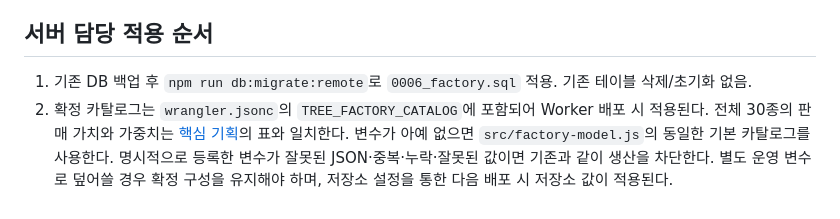
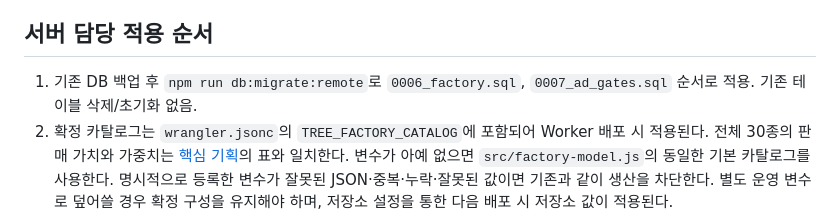
Before and after one commit to 9barcode/Christmas-tree, a Markdown page: docs/bm-v3-implementation.md, the part around the change. GitHub-like rendering.

Commit message:
Document inventory ad gate migration

```diff
--- a/docs/bm-v3-implementation.md
+++ b/docs/bm-v3-implementation.md
@@ -11,7 +11,7 @@
 - 서버에서 추첨·개별 아이템 소유권·판매 금액·원장·도감·KST 생산량·야근·배치 revision 관리. 실제 지급은 기존 지급 상태 머신을 v3 원장에 맞게 분리.
 
 ## 서버 담당 적용 순서
-1. 기존 DB 백업 후 `npm run db:migrate:remote`로 `0006_factory.sql` 적용. 기존 테이블 삭제/초기화 없음.
+1. 기존 DB 백업 후 `npm run db:migrate:remote`로 `0006_factory.sql`, `0007_ad_gates.sql` 순서로 적용. 기존 테이블 삭제/초기화 없음.
 2. 확정 카탈로그는 `wrangler.jsonc`의 `TREE_FACTORY_CATALOG`에 포함되어 Worker 배포 시 적용된다. 전체 30종의 판매 가치와 가중치는 [핵심 기획](bm-v3-factory-collection.md)의 표와 일치한다. 변수가 아예 없으면 `src/factory-model.js`의 동일한 기본 카탈로그를 사용한다. 명시적으로 등록한 변수가 잘못된 JSON·중복·누락·잘못된 값이면 기존과 같이 생산을 차단한다. 별도 운영 변수로 덮어쓸 경우 확정 구성을 유지해야 하며, 저장소 설정을 통한 다음 배포 시 저장소 값이 적용된다.
 3. 기존 `REWARDED_AD_GROUP_ID` 한 개를 생산·야근에 공용 사용. 기존 문구형/이미지형 로딩 배너 유지. 트리 화면 배너는 중단.
 4. 기존 `TOSS_MTLS`, `TOSS_PROMOTION_MODE`, `TOSS_PROMOTION_CODE_EXCHANGE`로 지급 연결. 미설정이면 교환 비활성화. 테스트 모드 완료는 실지급 없이 예약 잔액 복원.
```
